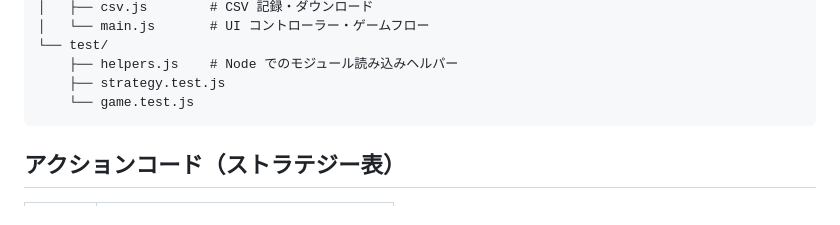
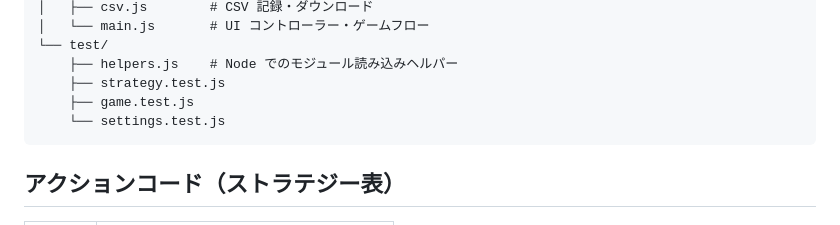
Before and after one commit to aonosota/blackjack-practice, a Markdown page: README.md, the part around the change. Rendered like a GitHub page.

Commit message:
docs: README のファイル構成に settings.test.js を追加
Co-Authored-By: Claude Opus 5.5 <noreply@anthropic.com>

````diff
--- a/README.md
+++ b/README.md
@@ -88,7 +88,8 @@ blackjack_practice/
 └── test/
     ├── helpers.js    # Node でのモジュール読み込みヘルパー
     ├── strategy.test.js
-    └── game.test.js
+    ├── game.test.js
+    └── settings.test.js
 ```
 
 ## アクションコード（ストラテジー表）
````
